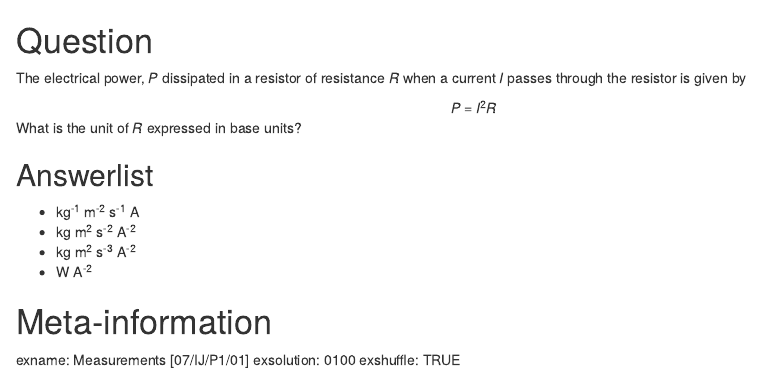
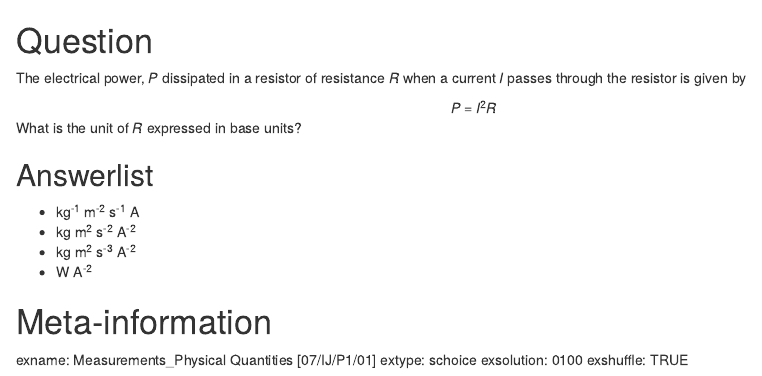
Before and after one commit to GitHubCKW/CKW, an R Markdown document (Rexams_Physics/MM_PQ_001.Rmd): the page in a window 1100 px wide, from its top. Rendered offline with R 4.5, knitr and Pandoc, with nearby package versions.

Commit message:
Latest MM Qn

```diff
--- a/Rexams_Physics/MM_PQ_001.Rmd
+++ b/Rexams_Physics/MM_PQ_001.Rmd
@@ -18,6 +18,7 @@ Answerlist
 
 Meta-information
 ================
-exname: Measurements [07/IJ/P1/01]
+exname: Measurements_Physical Quantities [07/IJ/P1/01]
+extype: schoice
 exsolution: 0100
 exshuffle: TRUE
```
